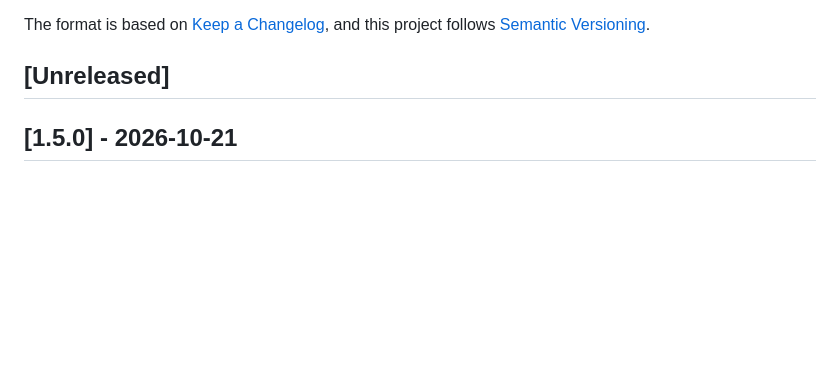
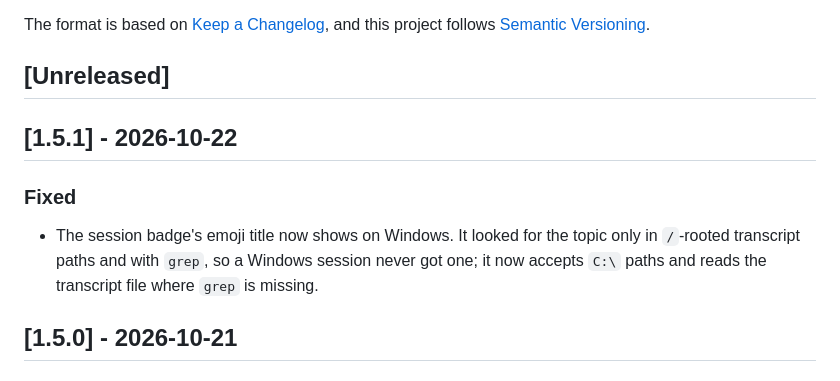
Before and after one commit to joeVenner/mochi-crew, a Markdown page: CHANGELOG.md, the part around the change. Drawn GitHub-style; blank space fills up the shorter version.

```diff
--- a/CHANGELOG.md
+++ b/CHANGELOG.md
@@ -6,6 +6,14 @@ The format is based on [Keep a Changelog](https://keepachangelog.com/en/1.1.0/),
 and this project follows [Semantic Versioning](https://semver.org/spec/v2.0.0.html).
 
 ## [Unreleased]
+
+## [1.5.1] - 2026-10-22
+
+### Fixed
+
+- The session badge's emoji title now shows on Windows. It looked for the topic only in
+  `/`-rooted transcript paths and with `grep`, so a Windows session never got one; it now accepts
+  `C:\` paths and reads the transcript file where `grep` is missing.
 
 ## [1.5.0] - 2026-10-21
 
```
Also changed, not shown: README.md (+3 -2 lines).
